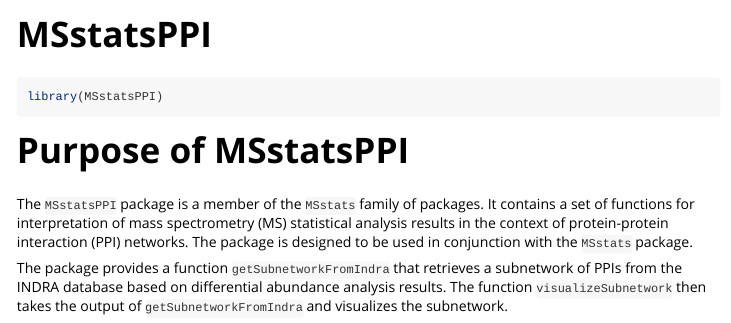
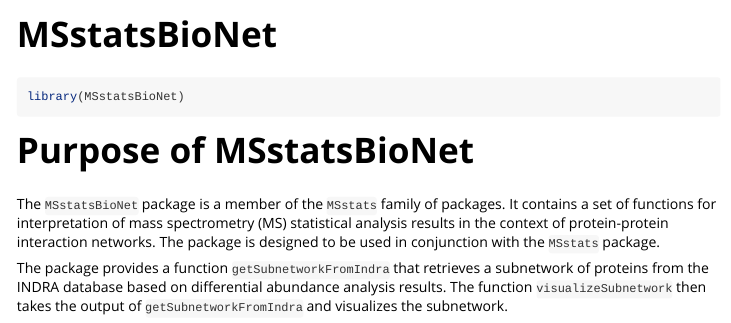
Before and after one commit to Vitek-Lab/MSstatsPPI, an R Markdown document (vignettes/MSstatsBioNet.Rmd): the page in a window 1100 px wide, from its top. Rendered offline with R 4.5, knitr and Pandoc, with nearby package versions.

Commit message:
docs(name): Change references of MSstatsPPI to MSstatsBioNet (#5)

````diff
--- a/_pkgdown.yml
+++ b/_pkgdown.yml
@@ -1,3 +1,3 @@
-url: https://vitek-lab.github.io/MSstatsPPI/
+url: https://vitek-lab.github.io/MSstatsBioNet/
 template:
   bootstrap: 5
--- a/vignettes/MSstatsPPI.Rmd
+++ b/vignettes/MSstatsBioNet.Rmd
@@ -1,8 +1,8 @@
 ---
-title: "MSstatsPPI"
+title: "MSstatsBioNet"
 output: rmarkdown::html_vignette
 vignette: >
-  %\VignetteIndexEntry{MSstatsPPI: Introduction}
+  %\VignetteIndexEntry{MSstatsBioNet: Introduction}
   %\VignetteEngine{knitr::rmarkdown}
   %\VignetteEncoding{UTF-8}
 ---
@@ -15,19 +15,19 @@ knitr::opts_chunk$set(
 ```
 
 ```{r setup}
-library(MSstatsPPI)
+library(MSstatsBioNet)
 ```
 
-# Purpose of MSstatsPPI
+# Purpose of MSstatsBioNet
 
-The `MSstatsPPI` package is a member of the `MSstats` family of packages.
+The `MSstatsBioNet` package is a member of the `MSstats` family of packages.
 It contains a set of functions for interpretation of mass spectrometry (MS)
 statistical analysis results in the context of protein-protein interaction
-(PPI) networks. The package is designed to be used in conjunction with the
+networks. The package is designed to be used in conjunction with the
 `MSstats` package.
 
 The package provides a function `getSubnetworkFromIndra` that retrieves a
-subnetwork of PPIs from the INDRA database based on differential abundance
+subnetwork of proteins from the INDRA database based on differential abundance
 analysis results.  The function `visualizeSubnetwork` then takes the output
 of `getSubnetworkFromIndra` and visualizes the subnetwork.
 
````
Also changed, not shown: NEWS.md (+1 -1 lines), R/getSubnetworkFromIndra.R (+1 -1 lines), R/visualizeSubnetwork.R (+1 -1 lines), README.md, vignettes/MSstatsBioNet.Rmd (2 more changed lines), 5 other files.
